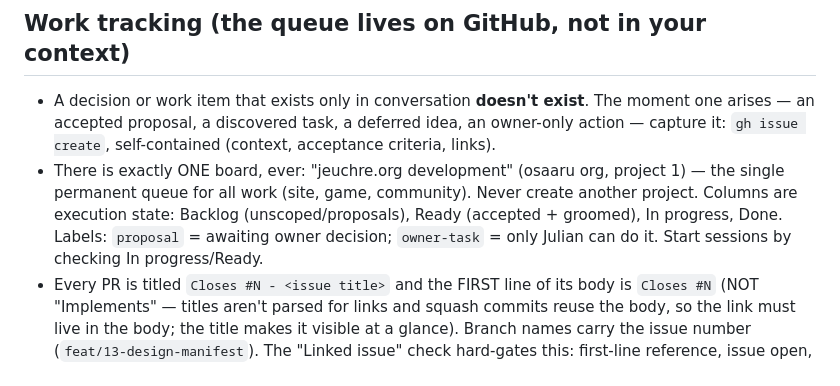
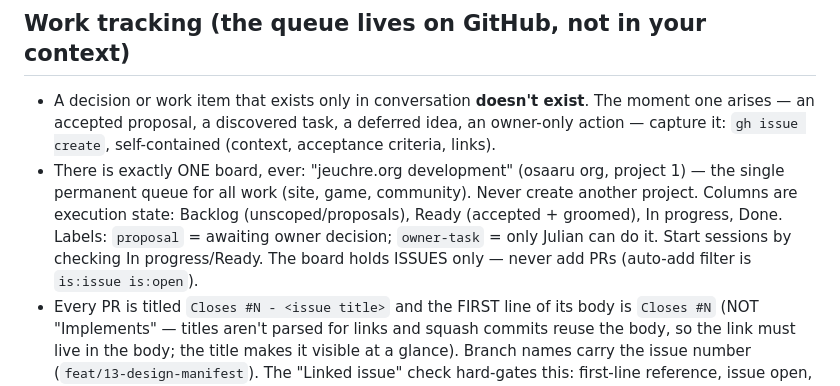
Before and after one commit to osaaru/jeuchre.org, a Markdown page: AGENTS.md, the part around the change. Drawn GitHub-style.

```diff
--- a/AGENTS.md
+++ b/AGENTS.md
@@ -28,6 +28,7 @@ mechanism, and it only works if it never drifts:
   Columns are execution state: Backlog (unscoped/proposals), Ready (accepted + groomed),
   In progress, Done. Labels: `proposal` = awaiting owner decision;
   `owner-task` = only Julian can do it. Start sessions by checking In progress/Ready.
+  The board holds ISSUES only — never add PRs (auto-add filter is `is:issue is:open`).
 - Every PR is titled `Closes #N - <issue title>` and the FIRST line of its body is
   `Closes #N` (NOT "Implements" — titles aren't parsed for links and squash commits reuse
   the body, so the link must live in the body; the title makes it visible at a glance). Branch names carry the issue
```
Also changed, not shown: STATE.md (+3 -0 lines).
